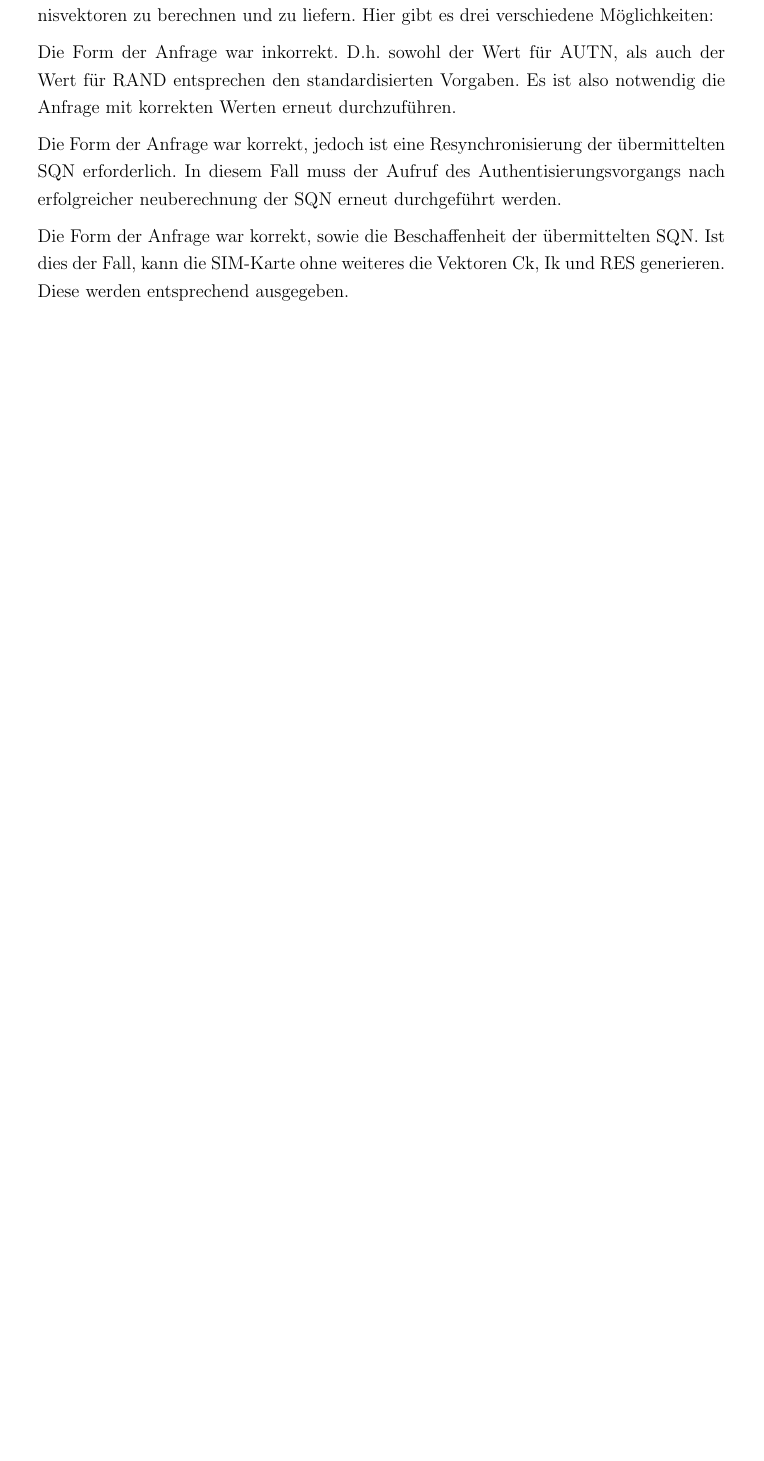
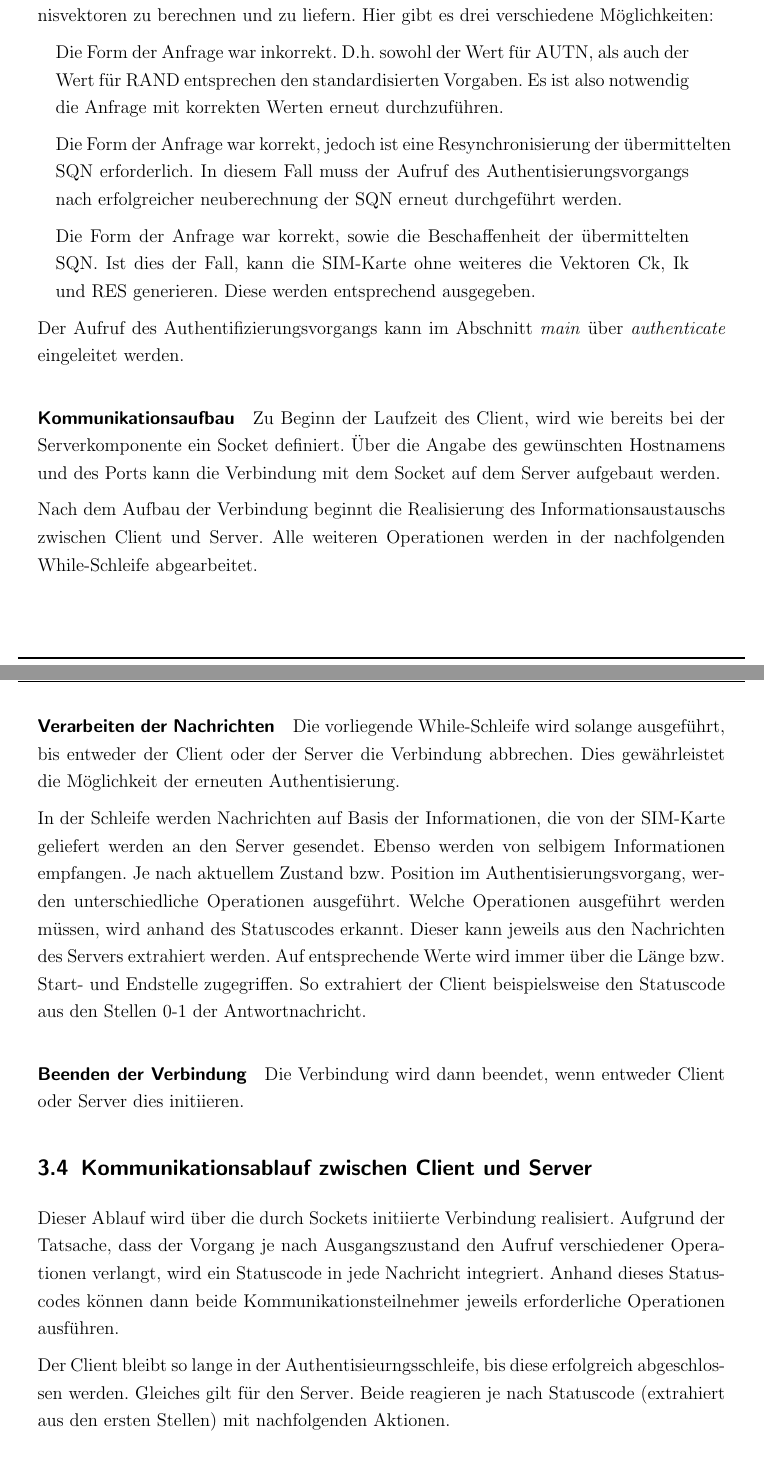
Before and after one commit to sim-authentication/document, a LaTeX document (main.tex, which reads sections/content/3-taetigkeit.tex): part of page 72 of 93 before the commit and two parts of pages 72 and 73 of 94 after it, the two joined at a grey line, cut so that both start at the same text, the shorter picture padded with empty space. Compiled offline with pdfLaTeX.

Commit message:
added content for heukel-prot

```diff
--- a/sections/content/3-taetigkeit.tex
+++ b/sections/content/3-taetigkeit.tex
@@ -394,6 +394,46 @@
             Die Form der Anfrage war korrekt, sowie die Beschaffenheit der übermittelten SQN. Ist dies der Fall,
             kann die SIM-Karte ohne weiteres die Vektoren Ck, Ik und RES generieren. Diese werden entsprechend
             ausgegeben.
+            \end{addmargin}
+        Der Aufruf des Authentifizierungsvorgangs kann im Abschnitt \textit{main} über \textit{authenticate}
+        eingeleitet werden.
+
+        \paragraph{Kommunikationsaufbau} Zu Beginn der Laufzeit des Client, wird wie bereits bei der
+        Serverkomponente ein Socket definiert. Über die Angabe des gewünschten Hostnamens und des Ports
+        kann die Verbindung mit dem Socket auf dem Server aufgebaut werden.
+
+        Nach dem Aufbau der Verbindung beginnt die Realisierung des Informationsaustauschs zwischen
+        Client und Server.
+        Alle weiteren Operationen werden in der nachfolgenden While-Schleife abgearbeitet.
+
+        \paragraph{Verarbeiten der Nachrichten} Die vorliegende While-Schleife wird solange ausgeführt,
+        bis entweder der Client oder der Server die Verbindung abbrechen. Dies gewährleistet die
+        Möglichkeit der erneuten Authentisierung.
+
+        In der Schleife werden Nachrichten auf Basis der Informationen, die von der SIM-Karte geliefert werden
+        an den Server gesendet. Ebenso werden von selbigem Informationen empfangen. Je nach aktuellem Zustand
+        bzw. Position im Authentisierungsvorgang, werden unterschiedliche Operationen ausgeführt.
+        Welche Operationen ausgeführt werden müssen, wird anhand des Statuscodes erkannt. Dieser kann
+        jeweils aus den Nachrichten des Servers extrahiert werden. Auf entsprechende Werte wird immer
+        über die Länge bzw. Start- und Endstelle zugegriffen. So extrahiert der Client beispielsweise
+        den Statuscode aus den Stellen 0-1 der Antwortnachricht.
+
+        \paragraph{Beenden der Verbindung} Die Verbindung wird dann beendet, wenn entweder Client
+        oder Server dies initiieren.
+
+    \subsection{Kommunikationsablauf zwischen Client und Server}
+    Dieser Ablauf wird über die durch Sockets initiierte Verbindung realisiert. Aufgrund
+    der Tatsache, dass der Vorgang je nach Ausgangszustand den Aufruf verschiedener Operationen
+    verlangt, wird ein Statuscode in jede Nachricht integriert. Anhand dieses Statuscodes
+    können dann beide Kommunikationsteilnehmer jeweils erforderliche Operationen ausführen.
+
+    Der Client bleibt so lange in der Authentisieurngsschleife, bis diese erfolgreich abgeschlossen werden.
+    Gleiches gilt für den Server. Beide reagieren je nach Statuscode (extrahiert aus den ersten Stellen)
+    mit nachfolgenden Aktionen.
+
+    \paragraph{Statuscode 0}
+    \paragraph{Statuscode 1}
+    \paragraph{Statuscode 2}
 
 	\subsection{Erstellen des UE}
 		\subsubsection{Aufsetzen des Raspberry Pis}
```
Also changed, not shown: sections/content/3-taetigkeit.tex (4 more changed lines). Lines whose indentation alone changed are shown as unchanged.
